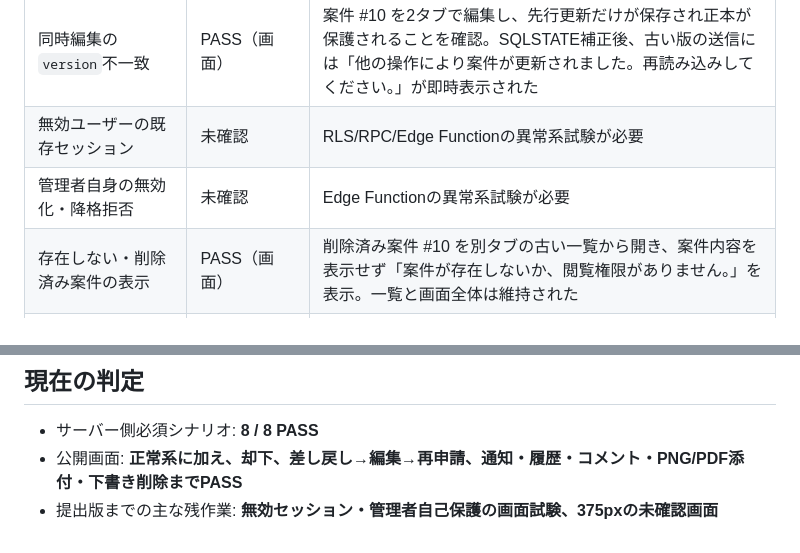
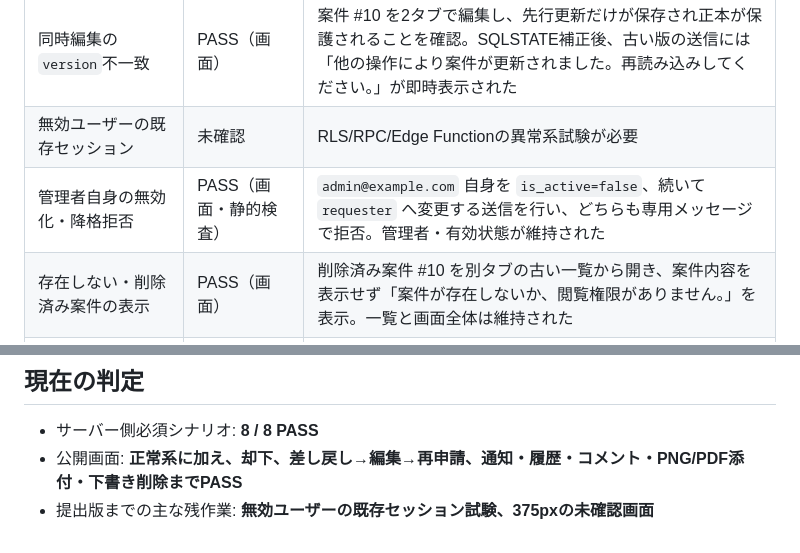
Before and after one commit to koutamada/impact-cell-ai-training, a Markdown page: docs/final-workflow/acceptance.md, 2 parts joined by grey strips. GitHub-like rendering.

Commit message:
docs: record admin self-protection checks

```diff
--- a/docs/final-workflow/acceptance.md
+++ b/docs/final-workflow/acceptance.md
@@ -34,7 +34,7 @@
 | 別ユーザーの案件ID直接取得を拒否 | PASS（API） | 一般ユーザーBで0件を確認 |
 | 同時編集の`version`不一致 | PASS（画面） | 案件 #10 を2タブで編集し、先行更新だけが保存され正本が保護されることを確認。SQLSTATE補正後、古い版の送信には「他の操作により案件が更新されました。再読み込みしてください。」が即時表示された |
 | 無効ユーザーの既存セッション | 未確認 | RLS/RPC/Edge Functionの異常系試験が必要 |
-| 管理者自身の無効化・降格拒否 | 未確認 | Edge Functionの異常系試験が必要 |
+| 管理者自身の無効化・降格拒否 | PASS（画面・静的検査） | `admin@example.com` 自身を `is_active=false`、続いて `requester` へ変更する送信を行い、どちらも専用メッセージで拒否。管理者・有効状態が維持された |
 | 存在しない・削除済み案件の表示 | PASS（画面） | 削除済み案件 #10 を別タブの古い一覧から開き、案件内容を表示せず「案件が存在しないか、閲覧権限がありません。」を表示。一覧と画面全体は維持された |
 | 却下・差し戻し理由の空欄拒否 | PASS（画面） | 案件 #6・#7で空欄送信後も承認待ちのまま状態が変わらないことを確認 |
 | 10 MiB超・許可外形式の添付拒否 | PASS（画面・静的検査） | 案件 #9 でTXTと10MiB超PDFが画面上で拒否され、添付・履歴が増えないことを確認。DB・Storageの同一制約も静的検査で確認 |
@@ -44,4 +44,4 @@
 
 - サーバー側必須シナリオ: **8 / 8 PASS**
 - 公開画面: **正常系に加え、却下、差し戻し→編集→再申請、通知・履歴・コメント・PNG/PDF添付・下書き削除までPASS**
-- 提出版までの主な残作業: **無効セッション・管理者自己保護の画面試験、375pxの未確認画面**
+- 提出版までの主な残作業: **無効ユーザーの既存セッション試験、375pxの未確認画面**
```
